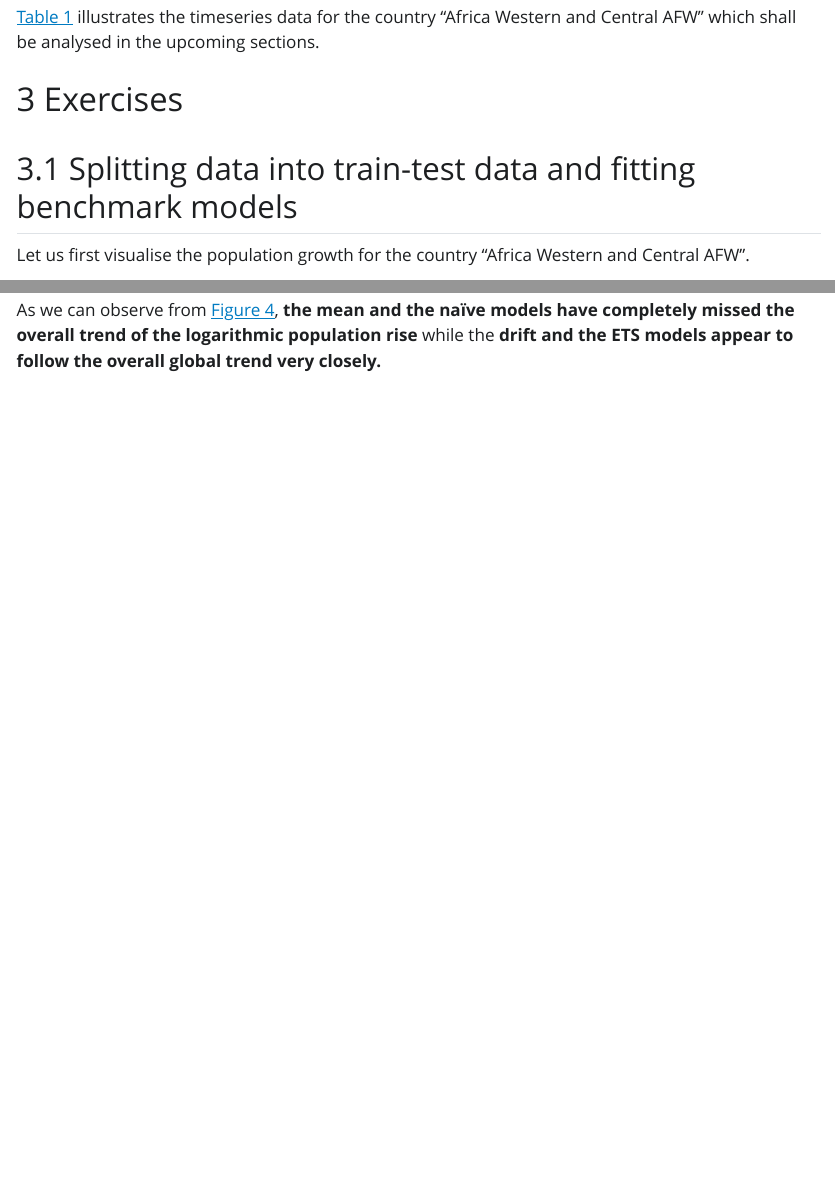
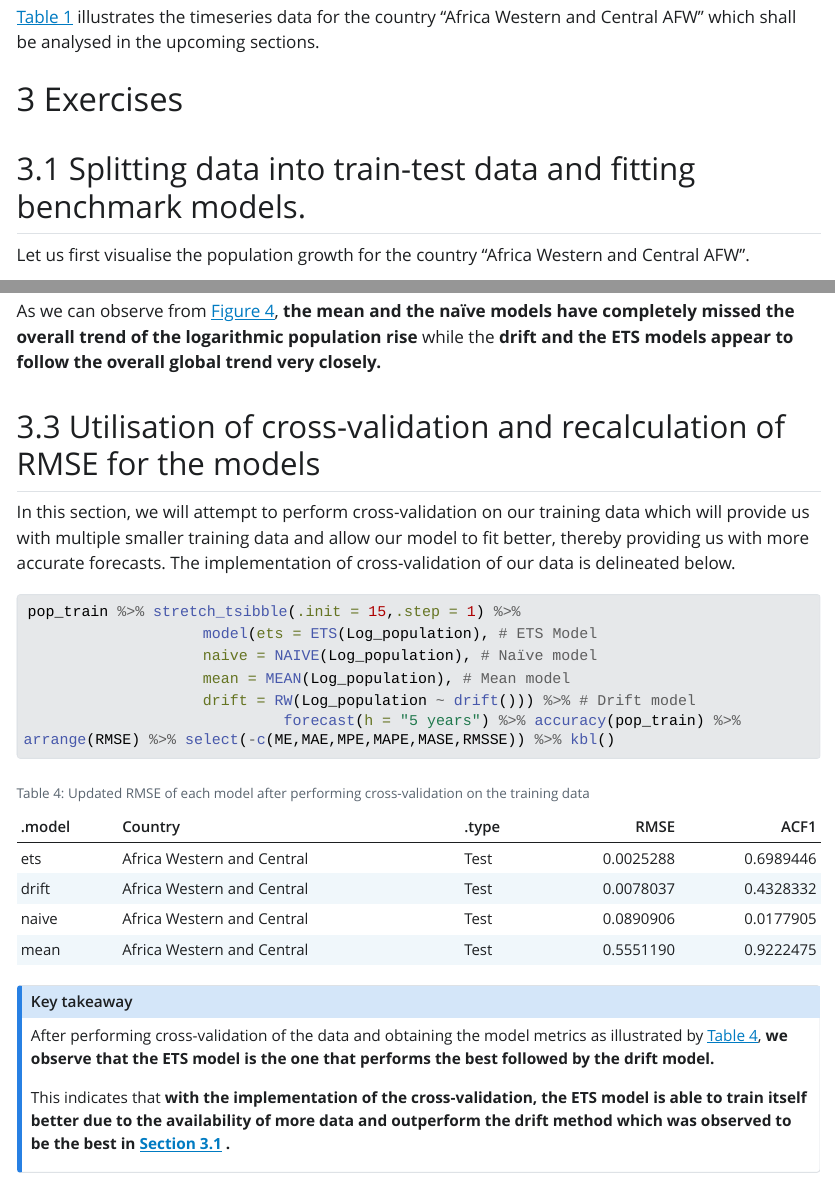
Before and after one commit to arinbaruah/AF_assignment3, a Quarto document (Assignment3_5550_Arindom_32779267.qmdqmd.qmd): the page in a window 1100 px wide, from 800 px down, and a second part further down, joined at a grey line. The pictures show the output file Assignment3_5550_Arindom_32779267.qmdqmd.html that the author committed with the source, opened offline; Quarto's library style sheets are replaced by a plain one without menus; long lines of code are wrapped.

Commit message:
Cross-validation of the dataset performed and explained

````diff
--- a/Assignment3_5550_Arindom_32779267.qmdqmd.qmd
+++ b/Assignment3_5550_Arindom_32779267.qmdqmd.qmd
@@ -35,14 +35,15 @@ pop %>% head() %>% kbl()
 
 # Exercises
 
-## Splitting data into train-test data and fitting benchmark models
+## Splitting data into train-test data and fitting benchmark models.{#sec-initial}
 
 Let us first visualise the population growth for the country "Africa Western and Central AFW".
 
 ```{r}
 #| label: fig-totpop
 #| fig-cap: "Population growth in Africa Western and Central AFW"
-pop %>% autoplot() + theme_minimal() + labs(title = "Population growth in Africa Western and Central AFW")
+pop %>% autoplot() + theme_minimal() +
+  labs(title = "Population growth in Africa Western and Central AFW")
 ```
 
 :::{.callout-note}
@@ -170,3 +171,30 @@ model_fit %>% forecast(h = "10 years")  %>% autoplot(pop_train) +
        y = "Logarithmic population") + theme_minimal()
 ```
 As we can observe from @fig-model, __the mean and the naïve models have completely missed the overall trend of the logarithmic population rise__ while the __drift and the ETS models appear to follow the overall global trend very closely.__
+
+
+## Utilisation of cross-validation and recalculation of RMSE for the models
+
+In this section, we will attempt to perform cross-validation on our training data which will provide us with multiple smaller training data and allow our model to fit better, thereby providing us with more accurate forecasts. The implementation of cross-validation of our data is delineated below.
+
+```{r}
+#| label: tbl-cv
+#| tbl-cap: "Updated RMSE of each model after performing cross-validation on the training data"
+
+pop_train %>% stretch_tsibble(.init = 15,.step = 1) %>%
+                    model(ets = ETS(Log_population), # ETS Model
+                    naive = NAIVE(Log_population), # Naïve model
+                    mean = MEAN(Log_population), # Mean model
+                    drift = RW(Log_population ~ drift())) %>% # Drift model
+                             forecast(h = "5 years") %>% accuracy(pop_train) %>% arrange(RMSE) %>% select(-c(ME,MAE,MPE,MAPE,MASE,RMSSE)) %>% kbl()
+
+```
+
+:::{.callout-note}
+# Key takeaway
+
+After performing cross-validation of the data and obtaining the model metrics as illustrated by @tbl-cv, __we observe that the ETS model is the one that performs the best followed by the drift model.__
+
+This indicates that __with the implementation of the cross-validation, the ETS model is able to train itself better due to the availability of more data and outperform the drift method which was observed to be the best in @sec-initial .__
+
+:::
````
Also changed, not shown: Assignment3_5550_Arindom_32779267.qmdqmd.html.
